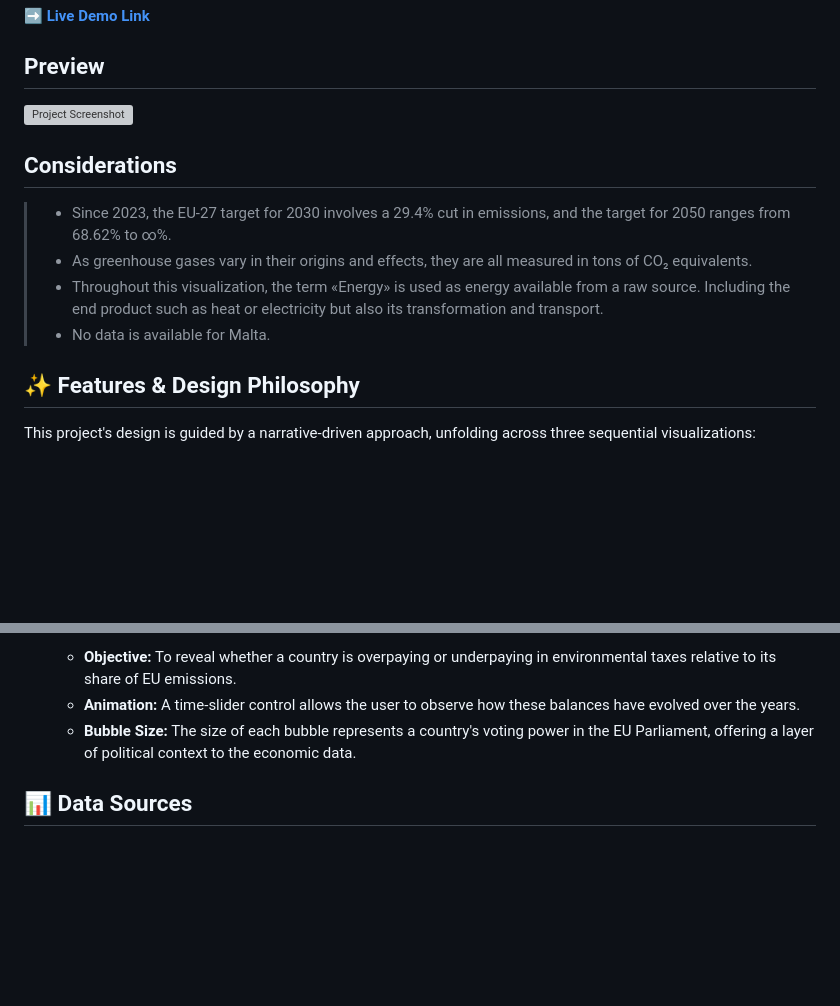
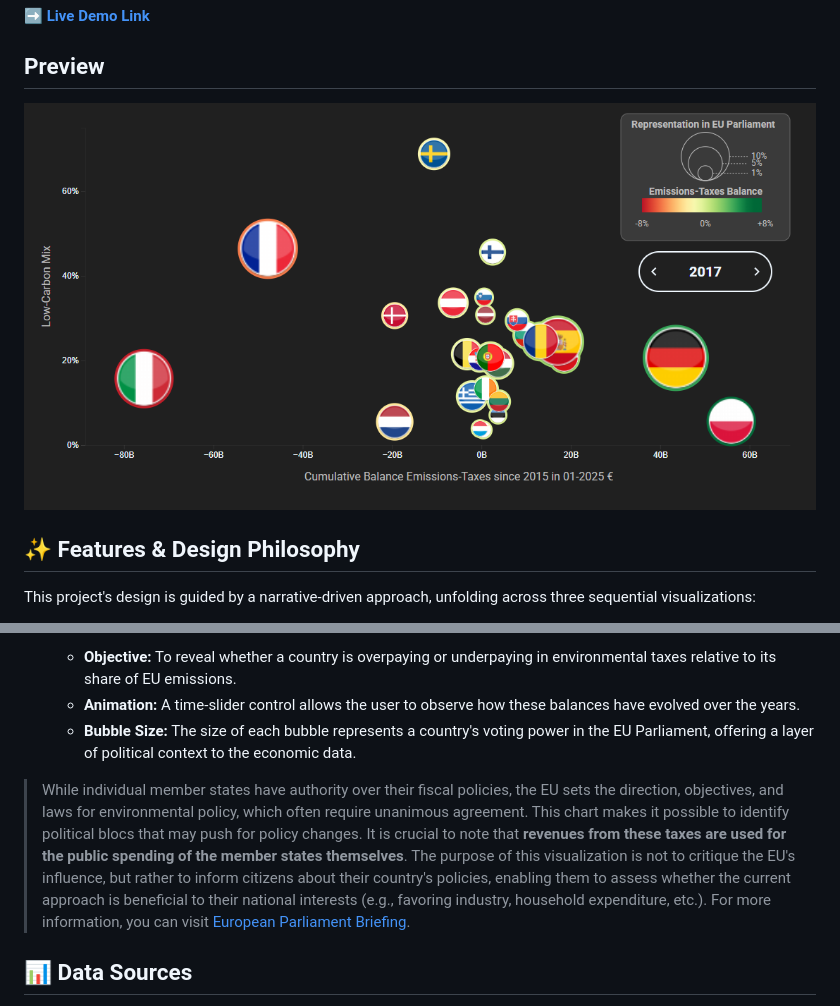
Before and after one commit to carlos-castano/data-visualization, a Markdown page: EU27-climate-change-policies/README.md, 2 parts joined by grey strips. GitHub-like rendering; blank space fills up the shorter version; grey boxes are pictures that could not be loaded.

```diff
--- a/EU27-climate-change-policies/README.md
+++ b/EU27-climate-change-policies/README.md
@@ -8,14 +8,7 @@ It is built following data visualization best practices, where the primary goal
 
 ## Preview
 
-![Project Screenshot](https://github.com/carlos-castano/data-visualization/blob/main/eu27-climate-change-policies/bubble-chart.png)
-
-## Considerations
-
-> - Since 2023, the EU-27 target for 2030 involves a 29.4% cut in emissions, and the target for 2050 ranges from 68.62% to ∞%.
-> - As greenhouse gases vary in their origins and effects, they are all measured in tons of CO₂ equivalents.
-> - Throughout this visualization, the term «Energy» is used as energy available from a raw source. Including the end product such as heat or electricity but also its transformation and transport.
-> - No data is available for Malta.
+![Project Screenshot](https://github.com/carlos-castano/data-visualization/blob/main/EU27-climate-change-policies/bubble-chart-preview.png)
 
 ## ✨ Features & Design Philosophy
 
@@ -38,6 +31,8 @@ This project's design is guided by a narrative-driven approach, unfolding across
     *   **Animation:** A time-slider control allows the user to observe how these balances have evolved over the years.
     *   **Bubble Size:** The size of each bubble represents a country's voting power in the EU Parliament, offering a layer of political context to the economic data.
 
+> While individual member states have authority over their fiscal policies, the EU sets the direction, objectives, and laws for environmental policy, which often require unanimous agreement. This chart makes it possible to identify political blocs that may push for policy changes. It is crucial to note that **revenues from these taxes are used for the public spending of the member states themselves**. The purpose of this visualization is not to critique the EU's influence, but rather to inform citizens about their country's policies, enabling them to assess whether the current approach is beneficial to their national interests (e.g., favoring industry, household expenditure, etc.). For more information, you can visit [European Parliament Briefing](https://www.europarl.europa.eu/RegData/etudes/BRIE/2020/646124/EPRS_BRI(2020)646124_EN.pdf).
+
 ## 📊 Data Sources
 
 This project's visualizations are built upon data from multiple primary, publicly available sources. Proper attribution is given to these organizations for their work in collecting and distributing this valuable data.
```
